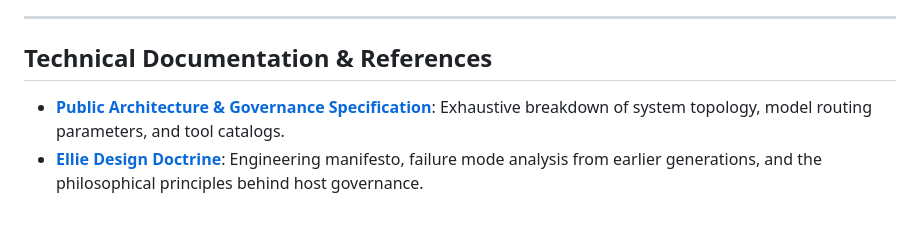
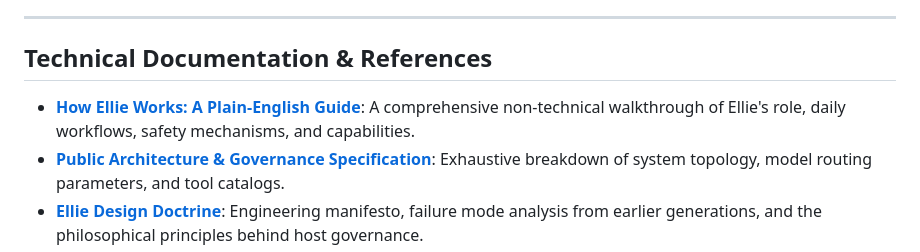
Before and after one commit to marcinpilarczyk/ellie-5-showcase, a Markdown page: README.md, the part around the change. Drawn GitHub-style; blank space fills up the shorter version.

Commit message:
docs: add plain-English explainer for non-technical users

```diff
--- a/README.md
+++ b/README.md
@@ -285,6 +285,7 @@ For complete operational procedures, backup restoration, and service monitoring,
 
 ## Technical Documentation & References
 
+* **[How Ellie Works: A Plain-English Guide](docs/HOW_ELLIE_WORKS.md)**: A comprehensive non-technical walkthrough of Ellie's role, daily workflows, safety mechanisms, and capabilities.
 * **[Public Architecture & Governance Specification](docs/INVENTORY_PUBLIC.md)**: Exhaustive breakdown of system topology, model routing parameters, and tool catalogs.
 * **[Ellie Design Doctrine](docs/ELLIE_DESIGN.md)**: Engineering manifesto, failure mode analysis from earlier generations, and the philosophical principles behind host governance.
 * **[Operational Runbook](RUNBOOK.md)**: Day-to-day administration, network architecture, and diagnostic troubleshooting.
```
Also changed, not shown: docs/HOW_ELLIE_WORKS.md (added, +194 -0 lines).
